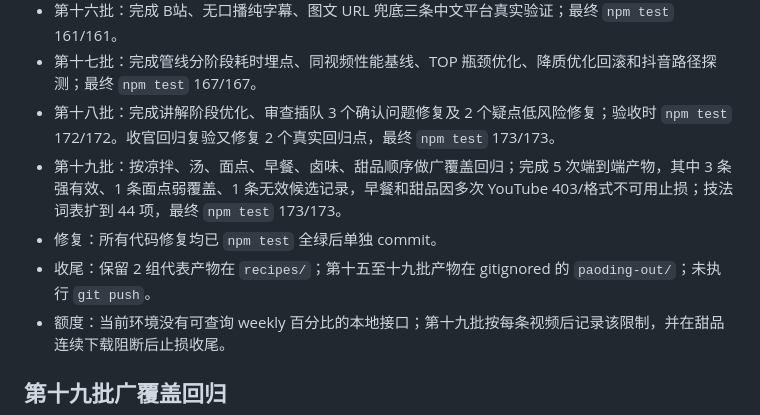
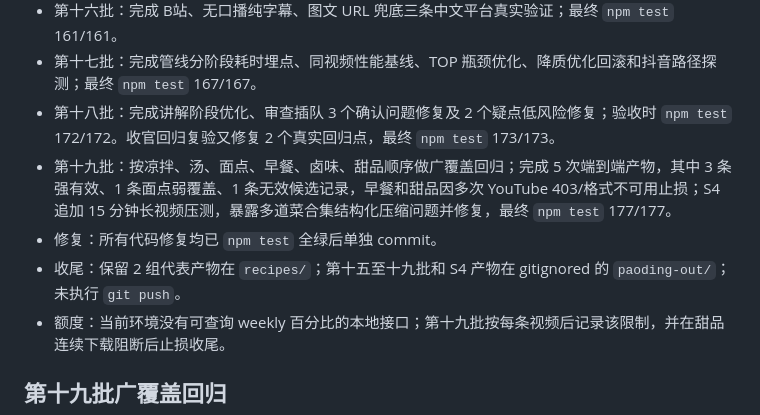
Before and after one commit to ffffhx/paoding, a Markdown page: docs/verification-2026-07.md, the part around one of its changes. Drawn GitHub-style.

Commit message:
docs: record long video pressure test

```diff
--- a/docs/verification-2026-07.md
+++ b/docs/verification-2026-07.md
@@ -8,9 +8,9 @@
 - 第十六批：完成 B站、无口播纯字幕、图文 URL 兜底三条中文平台真实验证；最终 `npm test` 161/161。
 - 第十七批：完成管线分阶段耗时埋点、同视频性能基线、TOP 瓶颈优化、降质优化回滚和抖音路径探测；最终 `npm test` 167/167。
 - 第十八批：完成讲解阶段优化、审查插队 3 个确认问题修复及 2 个疑点低风险修复；验收时 `npm test` 172/172。收官回归复验又修复 2 个真实回归点，最终 `npm test` 173/173。
-- 第十九批：按凉拌、汤、面点、早餐、卤味、甜品顺序做广覆盖回归；完成 5 次端到端产物，其中 3 条强有效、1 条面点弱覆盖、1 条无效候选记录，早餐和甜品因多次 YouTube 403/格式不可用止损；技法词表扩到 44 项，最终 `npm test` 173/173。
+- 第十九批：按凉拌、汤、面点、早餐、卤味、甜品顺序做广覆盖回归；完成 5 次端到端产物，其中 3 条强有效、1 条面点弱覆盖、1 条无效候选记录，早餐和甜品因多次 YouTube 403/格式不可用止损；S4 追加 15 分钟长视频压测，暴露多道菜合集结构化压缩问题并修复，最终 `npm test` 177/177。
 - 修复：所有代码修复均已 `npm test` 全绿后单独 commit。
-- 收尾：保留 2 组代表产物在 `recipes/`；第十五至十九批产物在 gitignored 的 `paoding-out/`；未执行 `git push`。
+- 收尾：保留 2 组代表产物在 `recipes/`；第十五至十九批和 S4 产物在 gitignored 的 `paoding-out/`；未执行 `git push`。
 - 额度：当前环境没有可查询 weekly 百分比的本地接口；第十九批按每条视频后记录该限制，并在甜品连续下载阻断后止损收尾。
 
 ## 第十九批广覆盖回归
```
Also changed, not shown: other parts of docs/verification-2026-07.md (+45 -0 lines).
